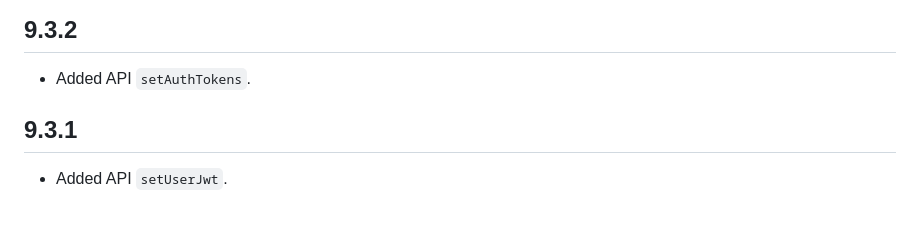
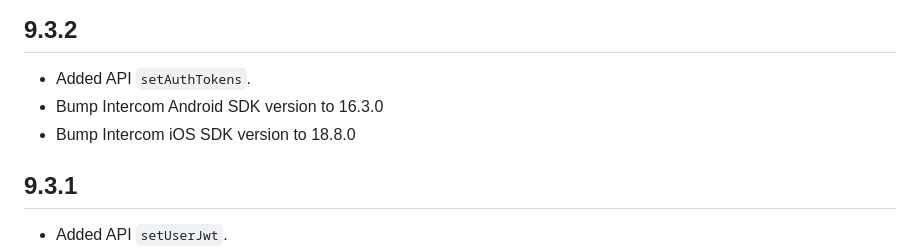
Before and after one commit to v3rm0n/intercom_flutter, a Markdown page: intercom_flutter/CHANGELOG.md, the part around the change. Rendered like a GitHub page; blank space fills up the shorter version.

Commit message:
Update changelog

```diff
--- a/intercom_flutter/CHANGELOG.md
+++ b/intercom_flutter/CHANGELOG.md
@@ -3,6 +3,8 @@
 ## 9.3.2
 
 * Added API `setAuthTokens`.
+* Bump Intercom Android SDK version to 16.3.0
+* Bump Intercom iOS SDK version to 18.8.0
 
 ## 9.3.1
 
```
